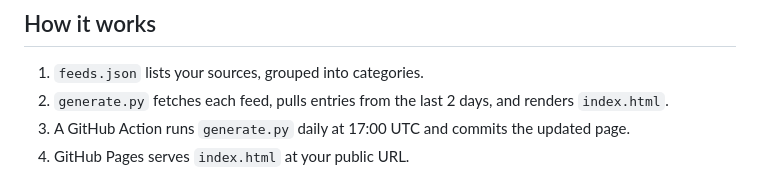
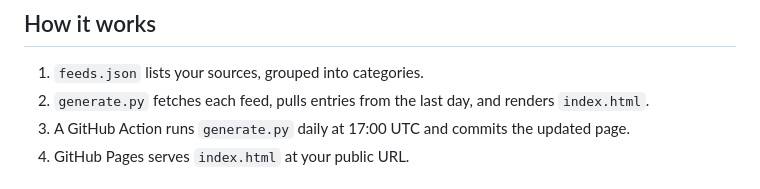
Before and after one commit to shelliwhite/daily-digest, a Markdown page: README.md, the part around the change. Drawn GitHub-style.

Commit message:
Change feed fetching period to last day
Updated the time range for fetching entries from feeds.

```diff
--- a/README.md
+++ b/README.md
@@ -5,7 +5,7 @@ A self-hosted, auto-updating daily digest of your newsletters and RSS feeds, gro
 ## How it works
 
 1. `feeds.json` lists your sources, grouped into categories.
-2. `generate.py` fetches each feed, pulls entries from the last 2 days, and renders `index.html`.
+2. `generate.py` fetches each feed, pulls entries from the last day, and renders `index.html`.
 3. A GitHub Action runs `generate.py` daily at 17:00 UTC and commits the updated page.
 4. GitHub Pages serves `index.html` at your public URL.
 
```
